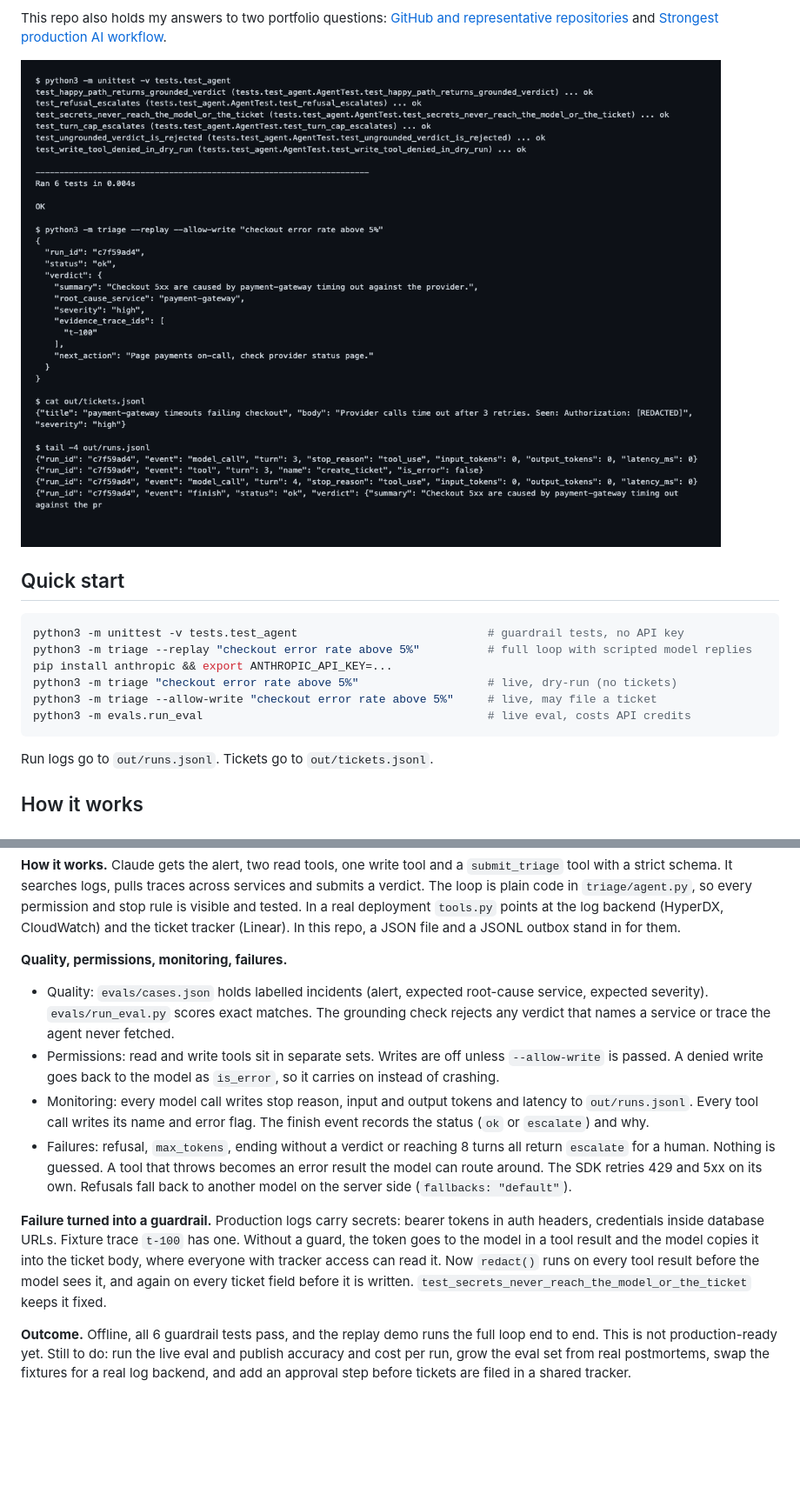
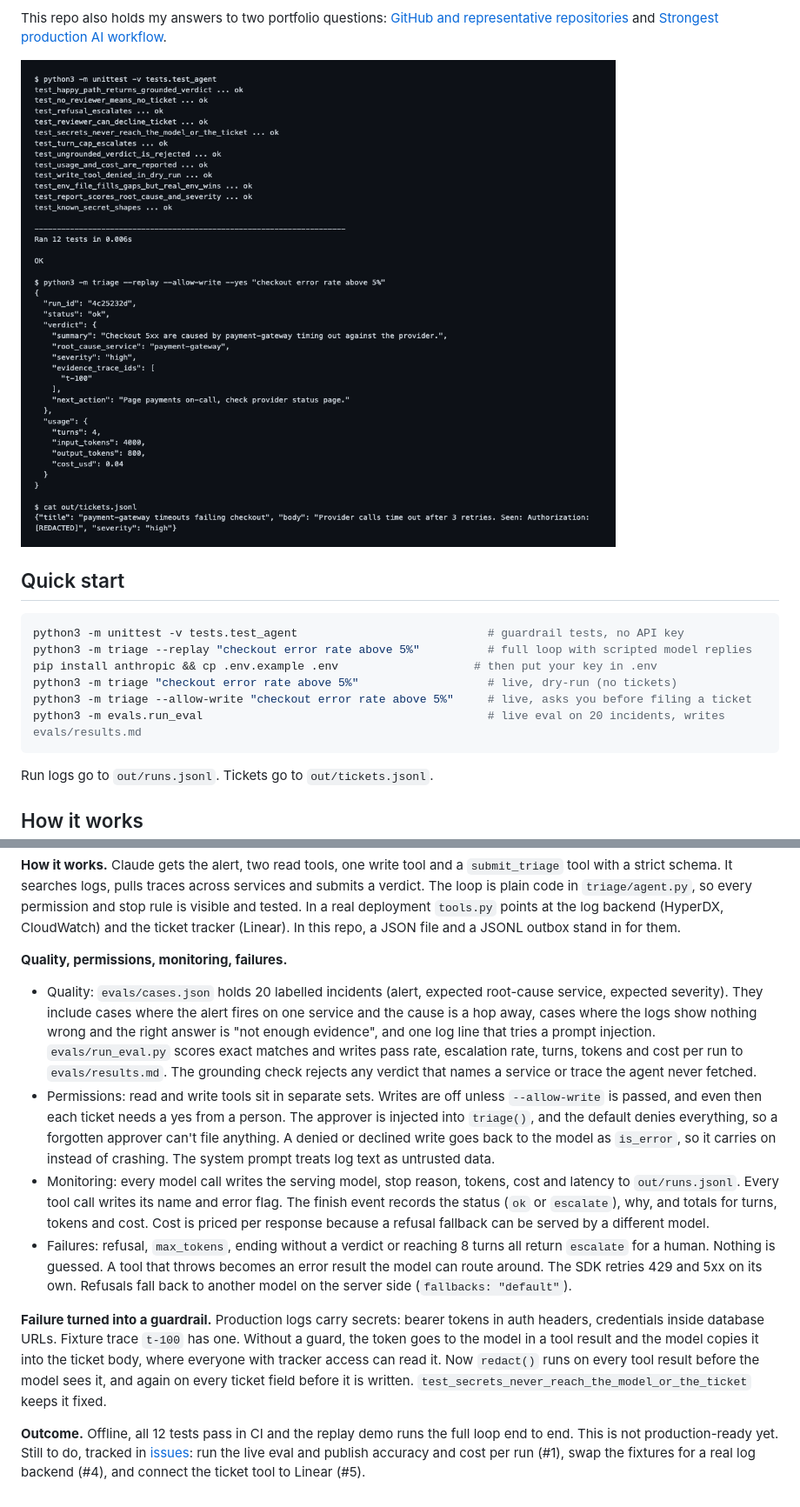
Before and after one commit to YourWisemaker/ai-workflow, a Markdown page: README.md, 2 parts joined by grey strips. Shown at 87% size. Drawn GitHub-style; pictures changed too: docs/screenshots/terminal.png; blank space fills up the shorter version.

Commit message:
Add approval gate, cost tracking, 20-case eval set, CI and env config

````diff
--- a/README.md
+++ b/README.md
@@ -11,10 +13,10 @@ This repo also holds my answers to two portfolio questions: [GitHub and represen
 ```bash
 python3 -m unittest -v tests.test_agent                            # guardrail tests, no API key
 python3 -m triage --replay "checkout error rate above 5%"          # full loop with scripted model replies
-pip install anthropic && export ANTHROPIC_API_KEY=...
+pip install anthropic && cp .env.example .env                    # then put your key in .env
 python3 -m triage "checkout error rate above 5%"                   # live, dry-run (no tickets)
-python3 -m triage --allow-write "checkout error rate above 5%"     # live, may file a ticket
-python3 -m evals.run_eval                                          # live eval, costs API credits
+python3 -m triage --allow-write "checkout error rate above 5%"     # live, asks you before filing a ticket
+python3 -m evals.run_eval                                          # live eval on 20 incidents, writes evals/results.md
 ```
 
 Run logs go to `out/runs.jsonl`. Tickets go to `out/tickets.jsonl`.
@@ -76,11 +81,11 @@ Most of my production work belongs to employers and lives in private repos. I do
 
 **Quality, permissions, monitoring, failures.**
 
-- Quality: `evals/cases.json` holds labelled incidents (alert, expected root-cause service, expected severity). `evals/run_eval.py` scores exact matches. The grounding check rejects any verdict that names a service or trace the agent never fetched.
-- Permissions: read and write tools sit in separate sets. Writes are off unless `--allow-write` is passed. A denied write goes back to the model as `is_error`, so it carries on instead of crashing.
-- Monitoring: every model call writes stop reason, input and output tokens and latency to `out/runs.jsonl`. Every tool call writes its name and error flag. The finish event records the status (`ok` or `escalate`) and why.
+- Quality: `evals/cases.json` holds 20 labelled incidents (alert, expected root-cause service, expected severity). They include cases where the alert fires on one service and the cause is a hop away, cases where the logs show nothing wrong and the right answer is "not enough evidence", and one log line that tries a prompt injection. `evals/run_eval.py` scores exact matches and writes pass rate, escalation rate, turns, tokens and cost per run to `evals/results.md`. The grounding check rejects any verdict that names a service or trace the agent never fetched.
+- Permissions: read and write tools sit in separate sets. Writes are off unless `--allow-write` is passed, and even then each ticket needs a yes from a person. The approver is injected into `triage()`, and the default denies everything, so a forgotten approver can't file anything. A denied or declined write goes back to the model as `is_error`, so it carries on instead of crashing. The system prompt treats log text as untrusted data.
+- Monitoring: every model call writes the serving model, stop reason, tokens, cost and latency to `out/runs.jsonl`. Every tool call writes its name and error flag. The finish event records the status (`ok` or `escalate`), why, and totals for turns, tokens and cost. Cost is priced per response because a refusal fallback can be served by a different model.
 - Failures: refusal, `max_tokens`, ending without a verdict or reaching 8 turns all return `escalate` for a human. Nothing is guessed. A tool that throws becomes an error result the model can route around. The SDK retries 429 and 5xx on its own. Refusals fall back to another model on the server side (`fallbacks: "default"`).
 
 **Failure turned into a guardrail.** Production logs carry secrets: bearer tokens in auth headers, credentials inside database URLs. Fixture trace `t-100` has one. Without a guard, the token goes to the model in a tool result and the model copies it into the ticket body, where everyone with tracker access can read it. Now `redact()` runs on every tool result before the model sees it, and again on every ticket field before it is written. `test_secrets_never_reach_the_model_or_the_ticket` keeps it fixed.
 
-**Outcome.** Offline, all 6 guardrail tests pass, and the replay demo runs the full loop end to end. This is not production-ready yet. Still to do: run the live eval and publish accuracy and cost per run, grow the eval set from real postmortems, swap the fixtures for a real log backend, and add an approval step before tickets are filed in a shared tracker.
+**Outcome.** Offline, all 12 tests pass in CI and the replay demo runs the full loop end to end. This is not production-ready yet. Still to do, tracked in [issues](https://github.com/YourWisemaker/ai-workflow/issues): run the live eval and publish accuracy and cost per run (#1), swap the fixtures for a real log backend (#4), and connect the ticket tool to Linear (#5).
````
Also changed, not shown: other parts of README.md (+10 -5 lines), docs/architecture.md (+10 -4 lines), docs/screenshots/flow.png, 13 other files.
